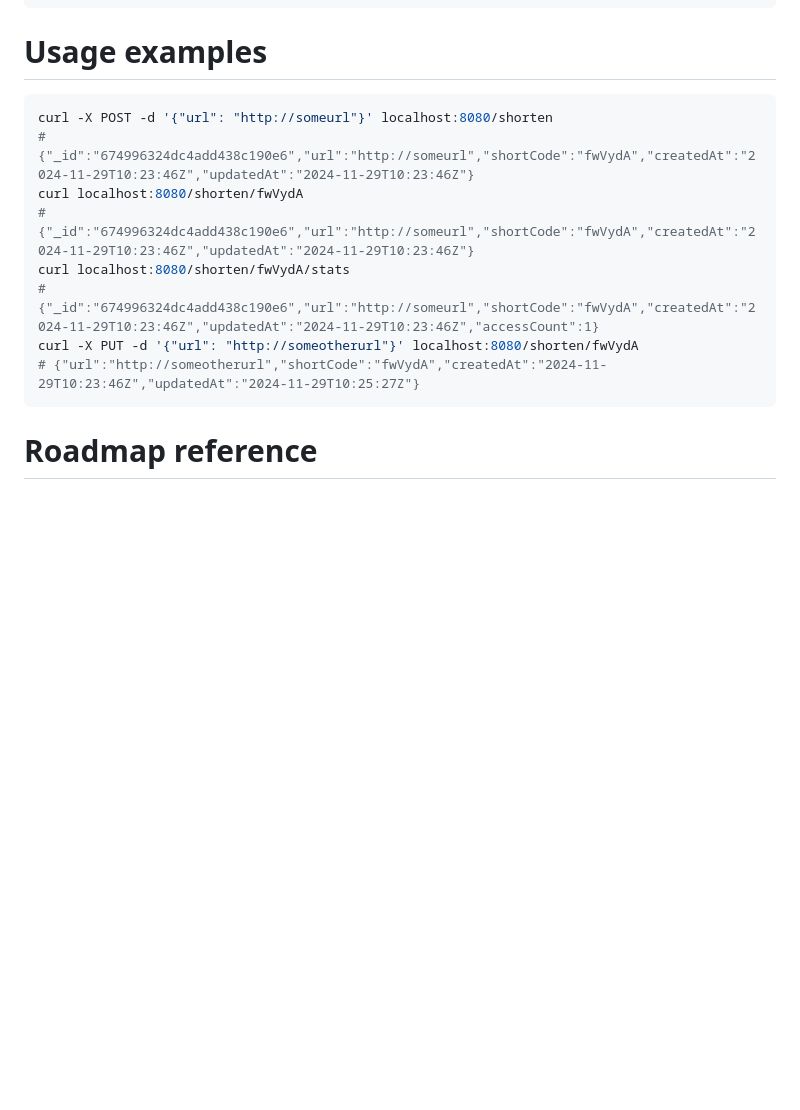
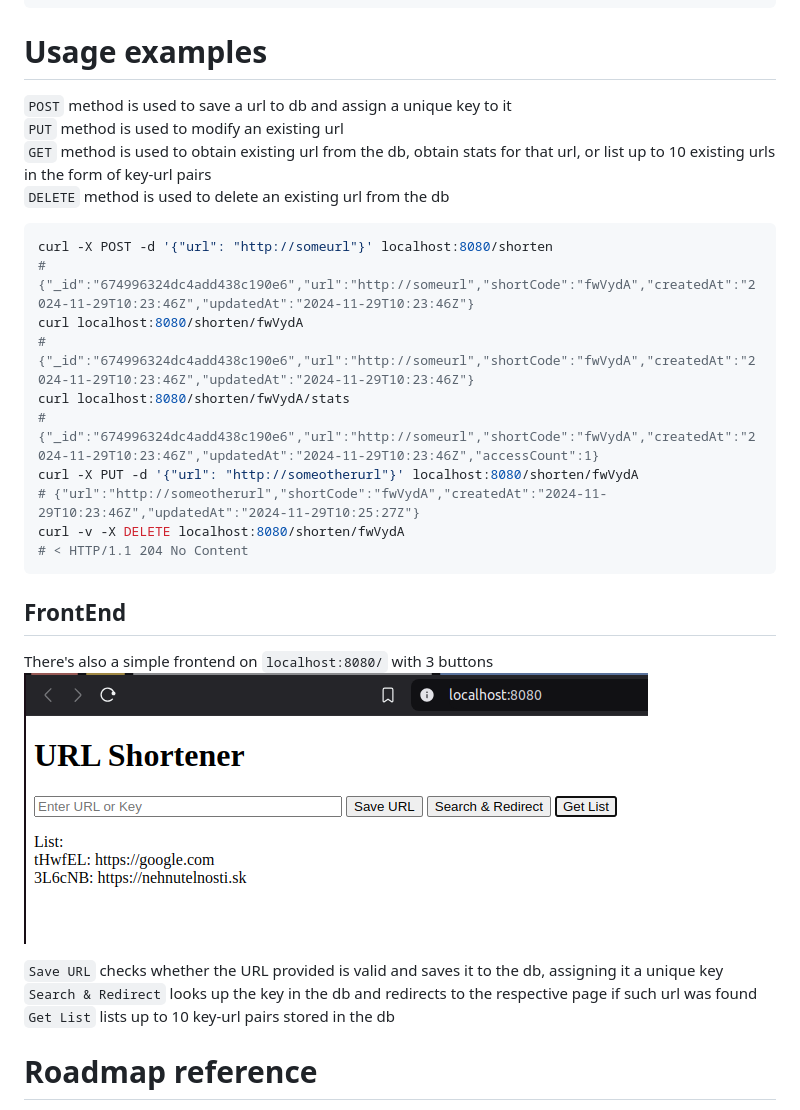
Before and after one commit to Drone29/go-url-shortener, a Markdown page: README.md, the part around the change. Rendered like a GitHub page; pictures changed too: web_example.png (added); blank space fills up the shorter version.

Commit message:
update readme with frontend illustration

````diff
--- a/README.md
+++ b/README.md
@@ -26,6 +26,12 @@ go run url-shortener
 ```
 
 # Usage examples
+
+`POST` method is used to save a url to db and assign a unique key to it
+`PUT` method is used to modify an existing url
+`GET` method is used to obtain existing url from the db, obtain stats for that url, or list up to 10 existing urls in the form of key-url pairs
+`DELETE` method is used to delete an existing url from the db
+
 ```sh
 curl -X POST -d '{"url": "http://someurl"}' localhost:8080/shorten
 # {"_id":"674996324dc4add438c190e6","url":"http://someurl","shortCode":"fwVydA","createdAt":"2024-11-29T10:23:46Z","updatedAt":"2024-11-29T10:23:46Z"}
@@ -35,7 +41,18 @@ curl localhost:8080/shorten/fwVydA/stats
 # {"_id":"674996324dc4add438c190e6","url":"http://someurl","shortCode":"fwVydA","createdAt":"2024-11-29T10:23:46Z","updatedAt":"2024-11-29T10:23:46Z","accessCount":1}
 curl -X PUT -d '{"url": "http://someotherurl"}' localhost:8080/shorten/fwVydA
 # {"url":"http://someotherurl","shortCode":"fwVydA","createdAt":"2024-11-29T10:23:46Z","updatedAt":"2024-11-29T10:25:27Z"}
+curl -v -X DELETE localhost:8080/shorten/fwVydA
+# < HTTP/1.1 204 No Content
 ```
+
+## FrontEnd
+
+There's also a simple frontend on `localhost:8080/` with 3 buttons
+![alt text](web_example.png)
+
+`Save URL` checks whether the URL provided is valid and saves it to the db, assigning it a unique key
+`Search & Redirect` looks up the key in the db and redirects to the respective page if such url was found
+`Get List` lists up to 10 key-url pairs stored in the db
 
 # Roadmap reference
 https://roadmap.sh/projects/url-shortening-service
````
